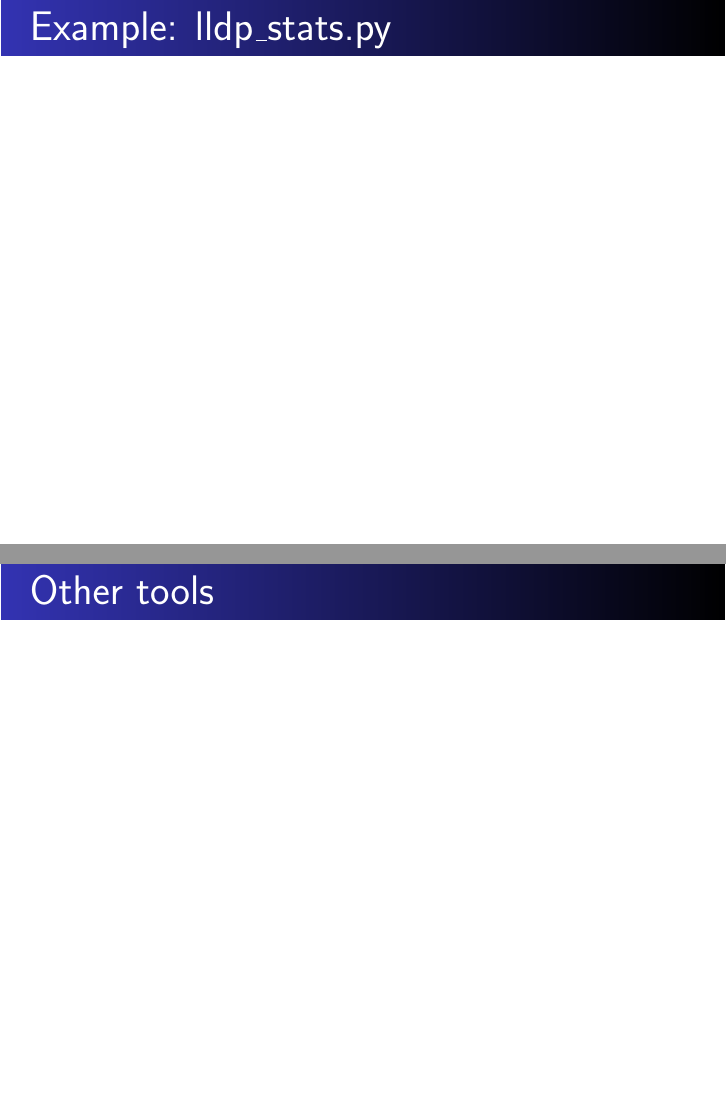
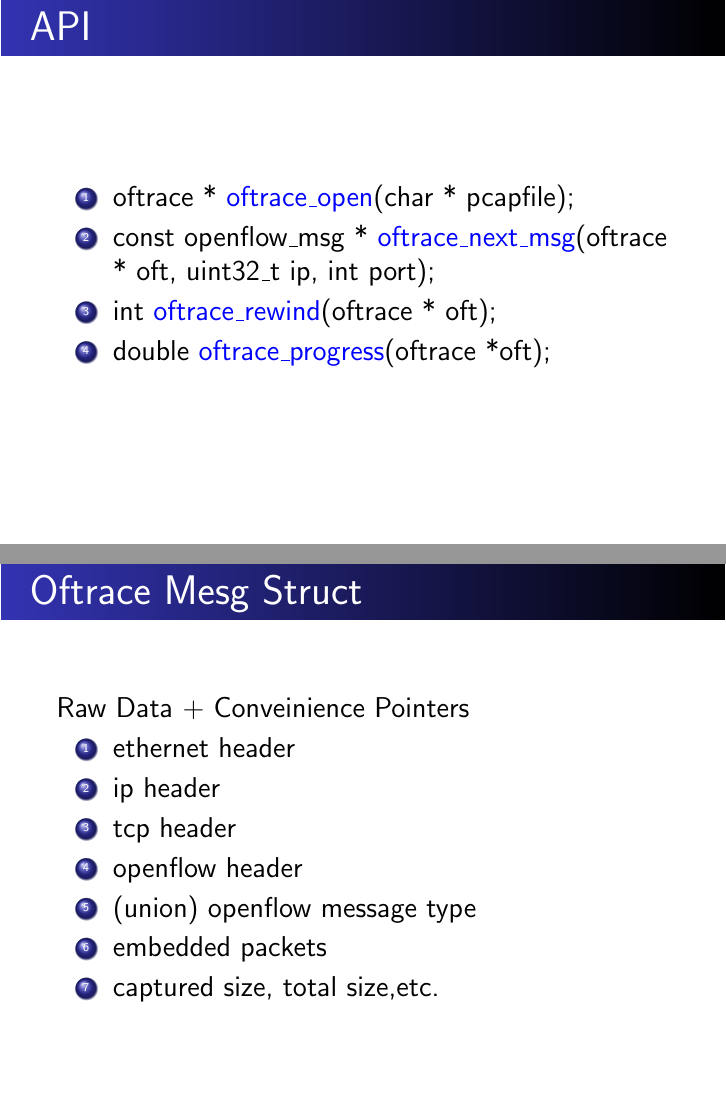
Before and after one commit to capveg/oftrace, LaTeX slides (talk/oftrace.tex): pages 9 and 10 of 12 before the commit and pages 8 and 9 of 14 after it, joined at a grey line. Compiled offline with LaTeX, dvips and Ghostscript.

Commit message:
updated talk slides

```diff
--- a/talk/oftrace.tex
+++ b/talk/oftrace.tex
@@ -100,6 +106,26 @@
 %%%%%%%%%%%%%%%%%%%%%%%%%%%%%%%%%%%%%%%%%%%%%%%%%%%%%%%%%%%%%%%%%%%
 \begin{frame}
 \frametitle{API}
+\begin{enumerate}
+\item oftrace * {\blue oftrace\_open}(char * pcapfile);
+\item const openflow\_msg * {\blue oftrace\_next\_msg}(oftrace * oft, uint32\_t ip, int port);
+\item int {\blue oftrace\_rewind}(oftrace * oft);
+\item double {\blue oftrace\_progress}(oftrace *oft);
+\end{enumerate}
+\end{frame}
+%%%%%%%%%%%%%%%%%%%%%%%%%%%%%%%%%%%%%%%%%%%%%%%%%%%%%%%%%%%%%%%%%%%
+\begin{frame}
+\frametitle{Oftrace Mesg Struct}
+Raw Data + Conveinience Pointers
+\begin{enumerate}
+\item ethernet header
+\item ip header
+\item tcp header
+\item openflow header
+\item (union) openflow message type
+\item embedded packets
+\item captured size, total size,etc.
+\end{enumerate}
 \end{frame}
 %%%%%%%%%%%%%%%%%%%%%%%%%%%%%%%%%%%%%%%%%%%%%%%%%%%%%%%%%%%%%%%%%%%
 \begin{frame}
@@ -107,4 +133,3 @@
 \end{frame}
 %%%%%%%%%%%%%%%%%%%%%%%%%%%%%%%%%%%%%%%%%%%%%%%%%%%%%%%%%%%%%%%%%%%
 \begin{frame}
-\frametitle{Other tools}
```
Also changed, not shown: talk/figures/lldp_by_switch.eps (added), talk/figures/ofstats_mixed.eps (added), talk/oftrace.tex (28 more changed lines).
